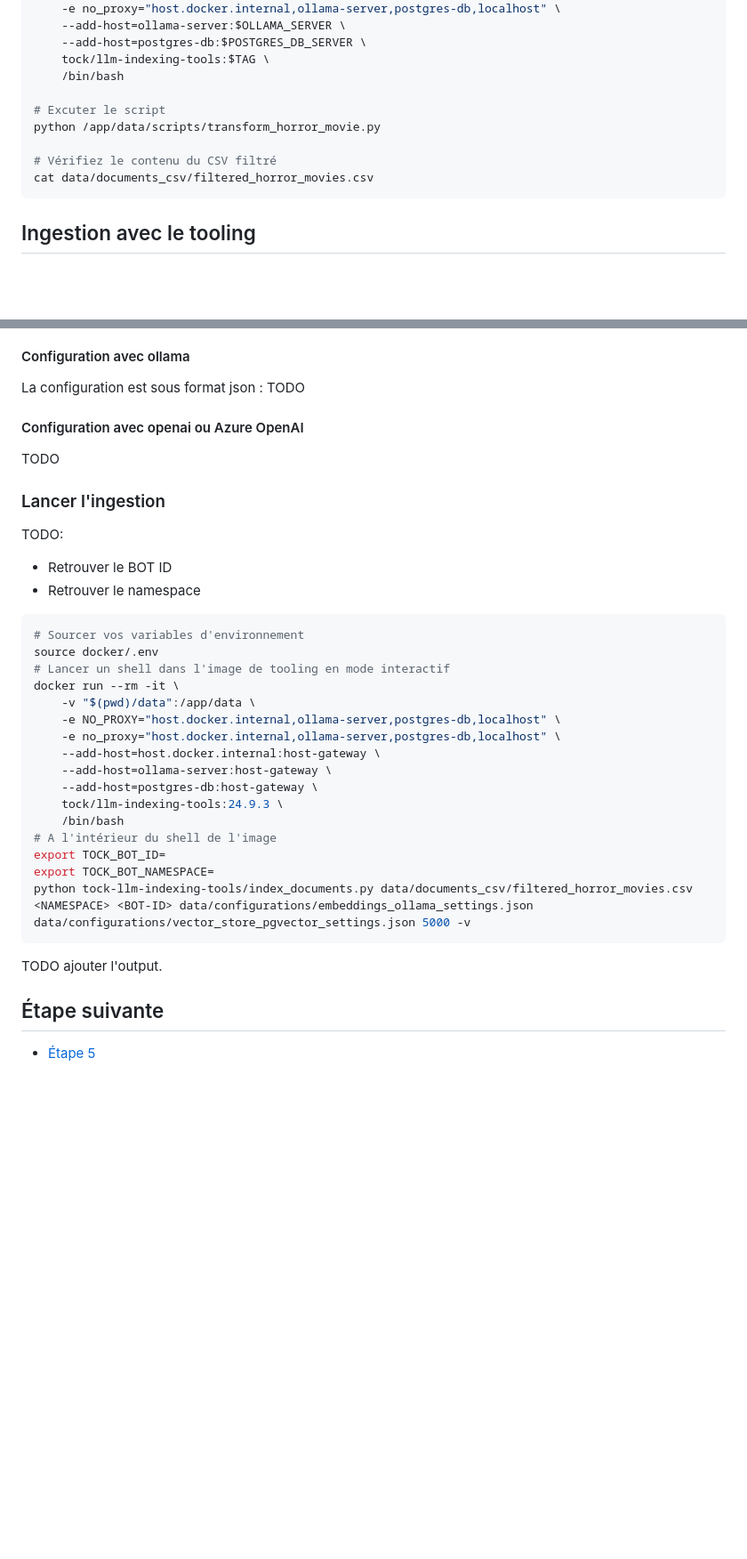
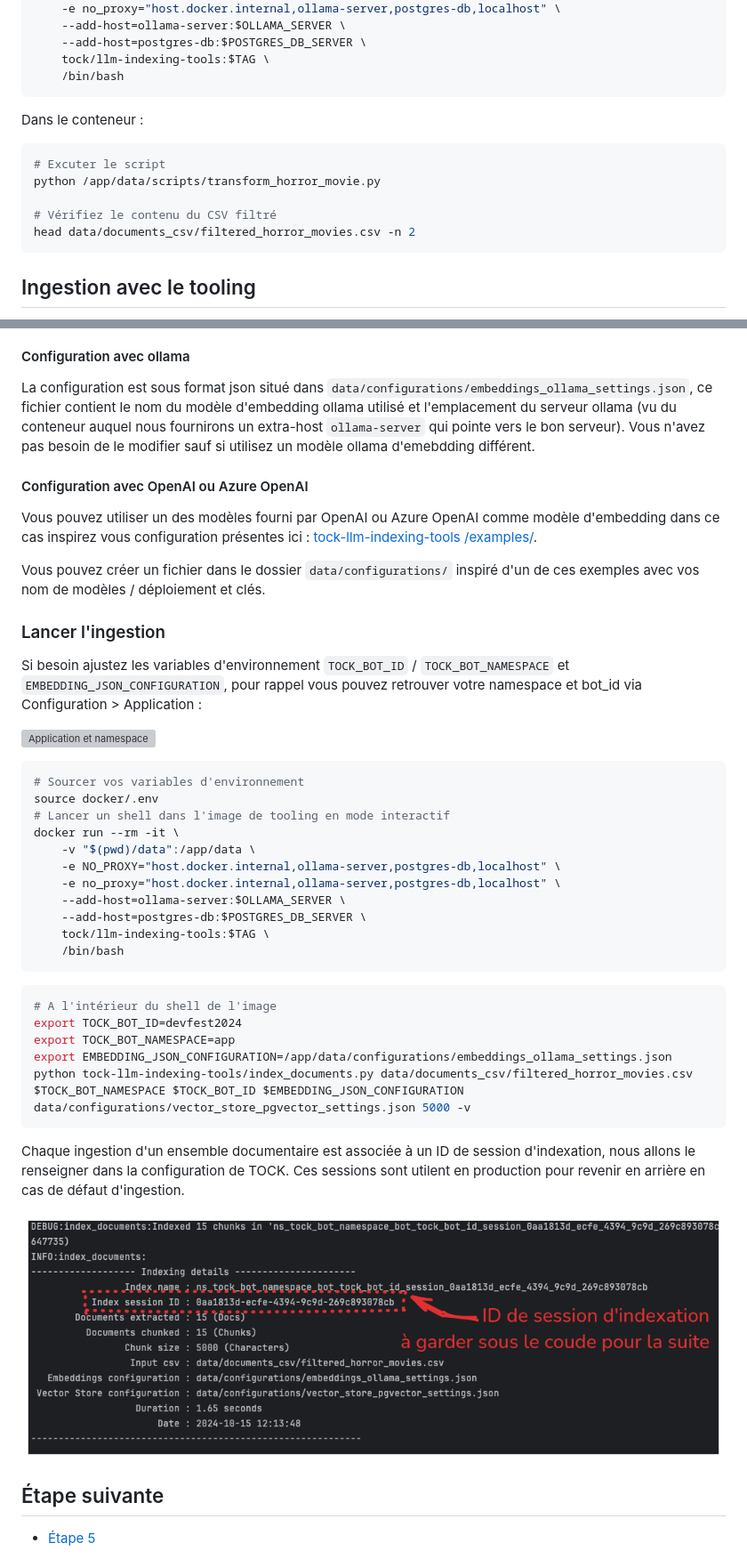
Before and after one commit to pi-2r/devfest2024-tock-studio-IA-Gen, a Markdown page: step_4.md, 2 parts joined by grey strips. Shown: that part at 89% size. Rendered like a GitHub page; pictures changed too: img/python-ingestion-result.png; blank space fills up the shorter version; grey boxes are pictures that could not be loaded.

Commit message:
Step_4

````diff
--- a/step_4.md
+++ b/step_4.md
@@ -116,12 +116,15 @@ docker run --rm -it \
     --add-host=postgres-db:$POSTGRES_DB_SERVER \
     tock/llm-indexing-tools:$TAG \
     /bin/bash
+```
 
+Dans le conteneur :
+```bash
 # Excuter le script
 python /app/data/scripts/transform_horror_movie.py
 
 # Vérifiez le contenu du CSV filtré
-cat data/documents_csv/filtered_horror_movies.csv
+head data/documents_csv/filtered_horror_movies.csv -n 2
 ```
 
 ## Ingestion avec le tooling
@@ -140,18 +143,21 @@ Cette vectorisation intervient à 2 endroit, pour ingérer la base documentaire
 
 #### Configuration avec ollama
 
-La configuration est sous format json :
-TODO
+La configuration est sous format json situé dans `data/configurations/embeddings_ollama_settings.json`, ce fichier contient le nom du modèle d'embedding ollama utilisé et l'emplacement du serveur ollama (vu du conteneur auquel nous fournirons un extra-host `ollama-server` qui pointe vers le bon serveur).
+Vous n'avez pas besoin de le modifier sauf si utilisez un modèle ollama d'emebdding différent.
 
-#### Configuration avec openai ou Azure OpenAI
+#### Configuration avec OpenAI ou Azure OpenAI
 
-TODO
+Vous pouvez utiliser un des modèles fourni par OpenAI ou Azure OpenAI comme modèle d'embedding dans ce cas inspirez vous configuration présentes ici : [tock-llm-indexing-tools
+/examples/](https://github.com/theopenconversationkit/tock/tree/master/gen-ai/orchestrator-server/src/main/python/tock-llm-indexing-tools/examples).
+
+Vous pouvez créer un fichier dans le dossier `data/configurations/` inspiré d'un de ces exemples avec vos nom de modèles / déploiement et clés.
 
 ### Lancer l'ingestion
 
-TODO:
-- Retrouver le BOT ID
-- Retrouver le namespace
+Si besoin ajustez les variables d'environnement `TOCK_BOT_ID` / `TOCK_BOT_NAMESPACE` et `EMBEDDING_JSON_CONFIGURATION`, pour rappel vous pouvez retrouver votre namespace et bot_id via Configuration > Application :
+
+![Application et namespace](./img/find_ns_app_bot_id_studio.png)
 
 ```bash
 # Sourcer vos variables d'environnement
@@ -161,18 +167,23 @@ docker run --rm -it \
     -v "$(pwd)/data":/app/data \
     -e NO_PROXY="host.docker.internal,ollama-server,postgres-db,localhost" \
     -e no_proxy="host.docker.internal,ollama-server,postgres-db,localhost" \
-    --add-host=host.docker.internal:host-gateway \
-    --add-host=ollama-server:host-gateway \
-    --add-host=postgres-db:host-gateway \
-    tock/llm-indexing-tools:24.9.3 \
+    --add-host=ollama-server:$OLLAMA_SERVER \
+    --add-host=postgres-db:$POSTGRES_DB_SERVER \
+    tock/llm-indexing-tools:$TAG \
     /bin/bash
-# A l'intérieur du shell de l'image
-export TOCK_BOT_ID=
-export TOCK_BOT_NAMESPACE=
-python tock-llm-indexing-tools/index_documents.py data/documents_csv/filtered_horror_movies.csv <NAMESPACE> <BOT-ID> data/configurations/embeddings_ollama_settings.json data/configurations/vector_store_pgvector_settings.json 5000 -v
 ```
 
-TODO ajouter l'output.
+```bash
+# A l'intérieur du shell de l'image
+export TOCK_BOT_ID=devfest2024
+export TOCK_BOT_NAMESPACE=app
+export EMBEDDING_JSON_CONFIGURATION=/app/data/configurations/embeddings_ollama_settings.json
+python tock-llm-indexing-tools/index_documents.py data/documents_csv/filtered_horror_movies.csv $TOCK_BOT_NAMESPACE $TOCK_BOT_ID $EMBEDDING_JSON_CONFIGURATION data/configurations/vector_store_pgvector_settings.json 5000 -v
+```
+
+Chaque ingestion d'un ensemble documentaire est associée à un ID de session d'indexation, nous allons le renseigner dans la configuration de TOCK. Ces sessions sont utilent en production pour revenir en arrière en cas de défaut d'ingestion.
+
+![Sortie du script](./img/python-ingestion-result.png)
 
 ## Étape suivante
 
````
